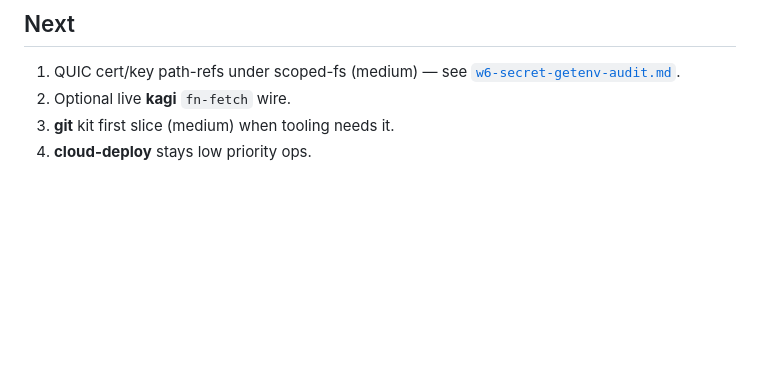
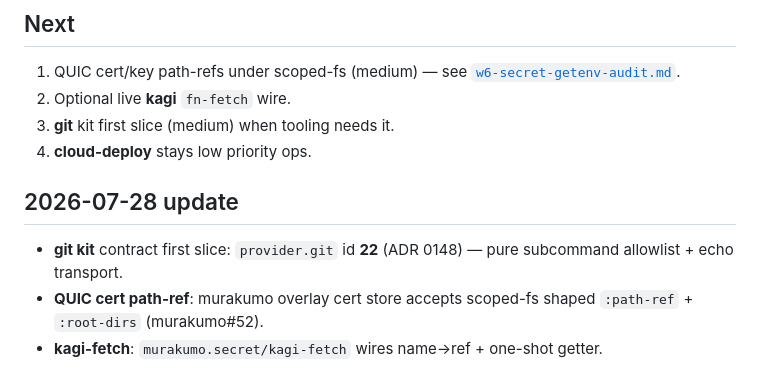
Before and after one commit to kotoba-lang/kotoba-lang, a Markdown page: docs/w6-kbb-ability-gap.md, the part around the change. Rendered like a GitHub page; blank space fills up the shorter version.

Commit message:
docs(w6): QUIC path-ref, kagi-fetch, git kit first slice

```diff
--- a/docs/w6-kbb-ability-gap.md
+++ b/docs/w6-kbb-ability-gap.md
@@ -66,3 +66,11 @@ separates **ops shells** from the JS backend.
 2. Optional live **kagi** `fn-fetch` wire.
 3. **git** kit first slice (medium) when tooling needs it.
 4. **cloud-deploy** stays low priority ops.
+
+## 2026-07-28 update
+
+- **git kit** contract first slice: `provider.git` id **22** (ADR 0148) — pure
+  subcommand allowlist + echo transport.
+- **QUIC cert path-ref**: murakumo overlay cert store accepts scoped-fs shaped
+  `:path-ref` + `:root-dirs` (murakumo#52).
+- **kagi-fetch**: `murakumo.secret/kagi-fetch` wires name→ref + one-shot getter.
```
Also changed, not shown: docs/agent-handoff-kotoba-refactor.md (+8 -0 lines), docs/kotoba-centered-migration-plan.md (+5 -1 lines).
